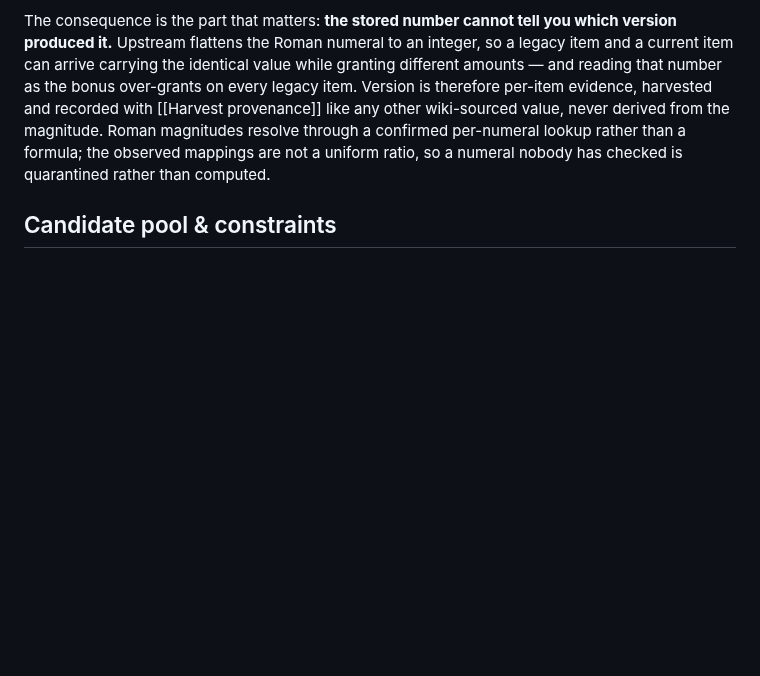
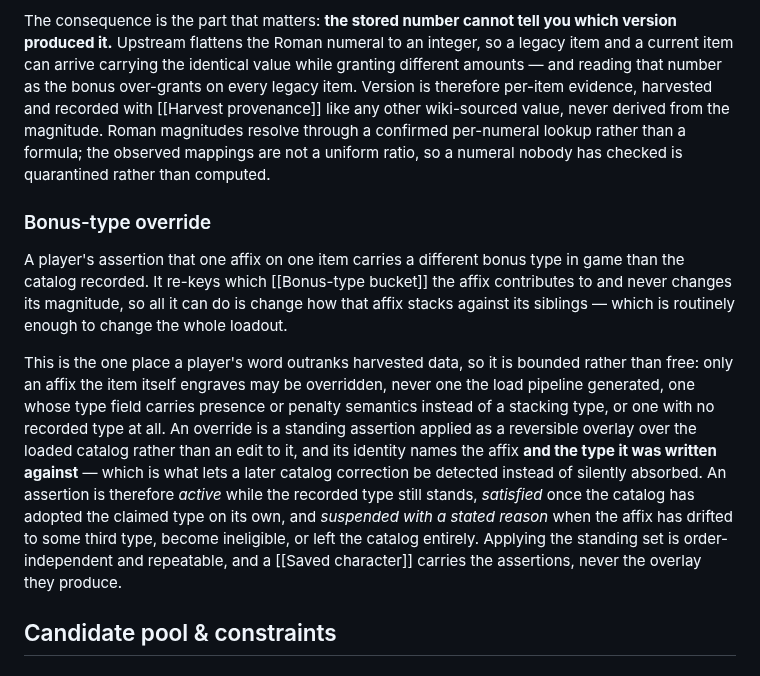
Before and after one commit to eddiefiggie/ddo-loadout-optimizer, a Markdown page: CONCEPTS.md, the part around the change. Drawn GitHub-style; blank space fills up the shorter version.

Commit message:
docs: bank the overlay-stamp lesson from the override data layer (#88)
All three defects review found in the override overlay are one sentence wearing
different clothes: the identity key includes `from`, and apply overwrites the
field `from` names. Chained overrides captured each other's affixes and
withdrawal restored an intermediate override's type instead of the catalog's; the
match ladder read the live type, so a working override resolved `satisfied`; a
second apply over a stamped pool matched nothing and reported every live override
unmatched while the pool stayed correct.

The doc records the four rules that close the family — withdraw before matching,
read the original through the stamp, exclude what this pass already stamped, keep
the stamp non-enumerable — plus the test lesson: the order-independence test
passed throughout because its two affixes could not interact. That is a third way
for a green test to be empty, beside the guard that supplies its own input and the
guard that measures its own copy of a production constant.

CONCEPTS.md gains **Bonus-type override**: the one place a player's word outranks
harvested data, why it is bounded to engraved affixes, and why the identity names
the type it was written against — that field is what makes a later catalog
correction detectable rather than silently absorbed.

Co-Authored-By: Claude Opus 5 <noreply@anthropic.com>

```diff
--- a/CONCEPTS.md
+++ b/CONCEPTS.md
@@ -191,6 +191,11 @@ One enchantment name carrying two formats whose magnitudes differ — an Arabic
 
 The consequence is the part that matters: **the stored number cannot tell you which version produced it.** Upstream flattens the Roman numeral to an integer, so a legacy item and a current item can arrive carrying the identical value while granting different amounts — and reading that number as the bonus over-grants on every legacy item. Version is therefore per-item evidence, harvested and recorded with [[Harvest provenance]] like any other wiki-sourced value, never derived from the magnitude. Roman magnitudes resolve through a confirmed per-numeral lookup rather than a formula; the observed mappings are not a uniform ratio, so a numeral nobody has checked is quarantined rather than computed.
 
+### Bonus-type override
+A player's assertion that one affix on one item carries a different bonus type in game than the catalog recorded. It re-keys which [[Bonus-type bucket]] the affix contributes to and never changes its magnitude, so all it can do is change how that affix stacks against its siblings — which is routinely enough to change the whole loadout.
+
+This is the one place a player's word outranks harvested data, so it is bounded rather than free: only an affix the item itself engraves may be overridden, never one the load pipeline generated, one whose type field carries presence or penalty semantics instead of a stacking type, or one with no recorded type at all. An override is a standing assertion applied as a reversible overlay over the loaded catalog rather than an edit to it, and its identity names the affix **and the type it was written against** — which is what lets a later catalog correction be detected instead of silently absorbed. An assertion is therefore *active* while the recorded type still stands, *satisfied* once the catalog has adopted the claimed type on its own, and *suspended with a stated reason* when the affix has drifted to some third type, become ineligible, or left the catalog entirely. Applying the standing set is order-independent and repeatable, and a [[Saved character]] carries the assertions, never the overlay they produce.
+
 ## Candidate pool & constraints
 
 ### Inventory mode ("What I own")
```
Also changed, not shown: 1 other file.
